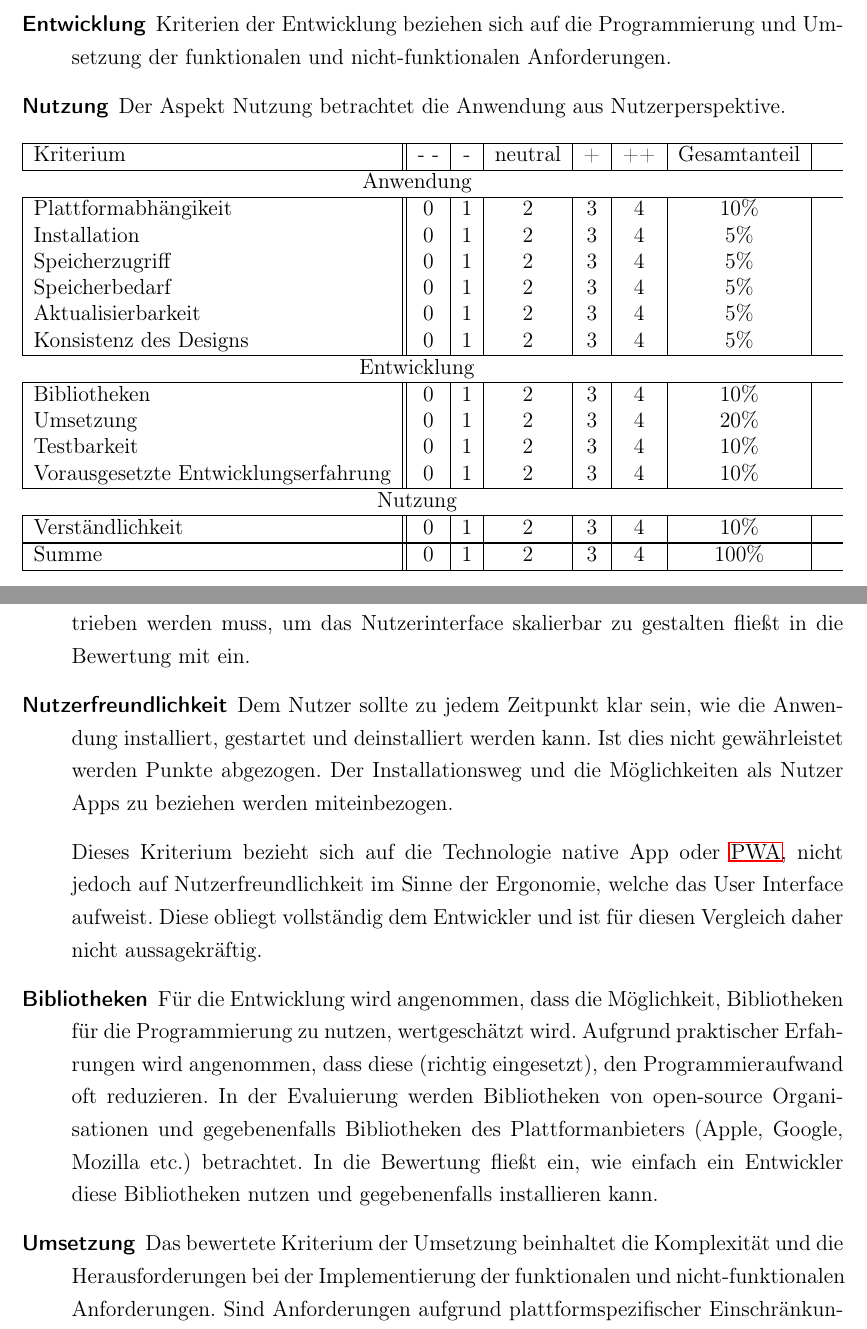
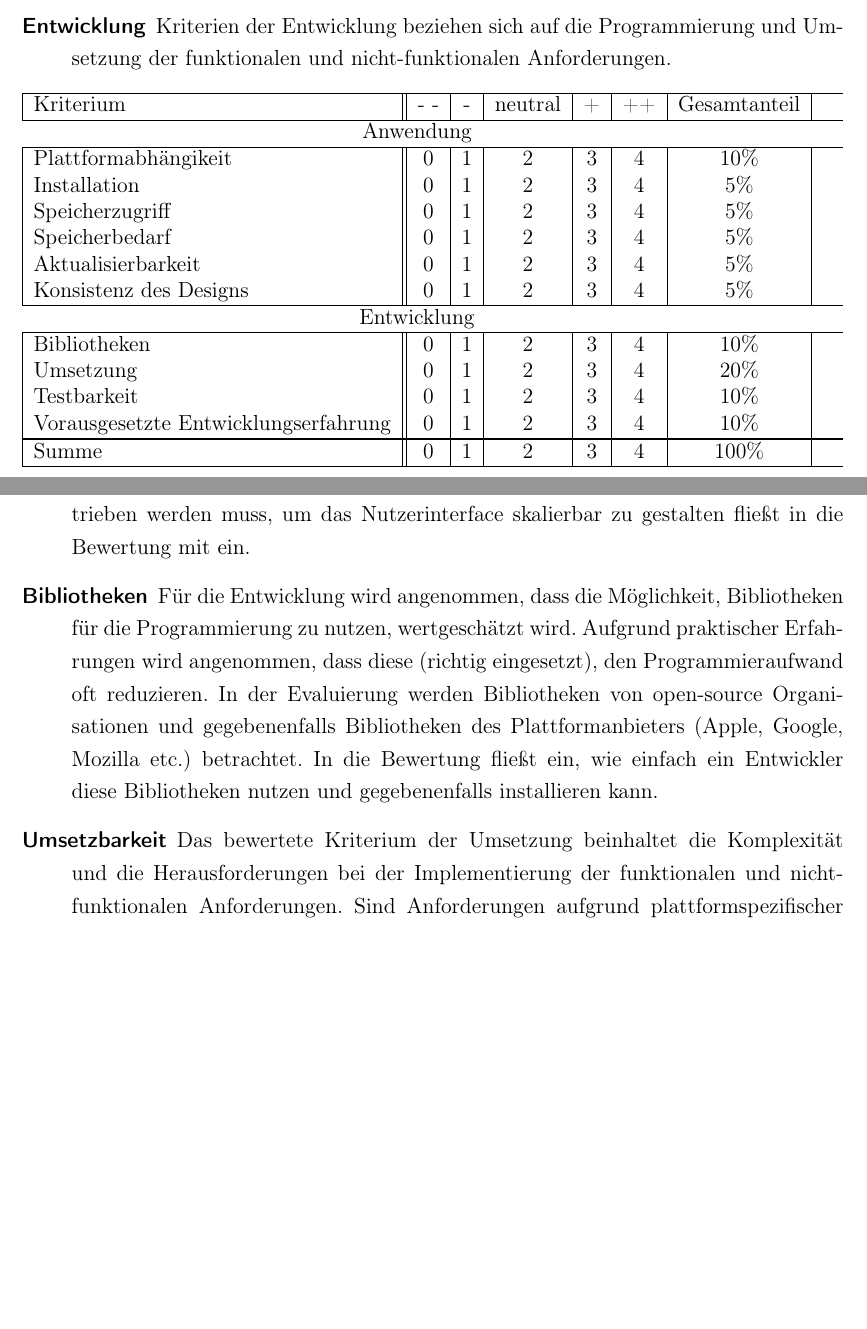
Before and after one commit to oliver-rudzinski/pwa-research-project, a LaTeX thesis (thesis-source/root.tex, which reads thesis-source/main-matter/4_Framework.tex): two parts of pages 35 and 37 of 62 before the commit and two parts of pages 35 and 37 of 61 after it, joined at a grey line, cut so that both start at the same text, the shorter picture padded with empty space. Compiled offline with pdfLaTeX; a LaTeX package or settings file that is missing is left out.

Commit message:
Update 4_Framework.tex

```diff
--- a/thesis-source/main-matter/4_Framework.tex
+++ b/thesis-source/main-matter/4_Framework.tex
@@ -6,8 +6,8 @@ Um die Entwicklungen der Angular PWA und der nativen Swift-App zu vergleichen, w
 	\item [Entwicklung]
 		Kriterien der Entwicklung beziehen sich auf die Programmierung und Umsetzung der funktionalen und nicht-funktionalen Anforderungen.
 
-	\item [Nutzung]
-		Der Aspekt Nutzung betrachtet die Anwendung aus Nutzerperspektive.
+%	\item [Nutzung]
+%		Der Aspekt Nutzung betrachtet die Anwendung aus Nutzerperspektive.
 
 \end{description}
 
@@ -35,10 +35,10 @@ Um die Entwicklungen der Angular PWA und der nativen Swift-App zu vergleichen, w
 		Vorausgesetzte Entwicklungserfahrung    & 0   & 1 & 2       & 3 & 4  & 10\%         \\
 
 		\hline
-		\multicolumn{7}{c}{Nutzung}                                        \\
-		\hline
-		Verständlichkeit       & 0   & 1 & 2       & 3 & 4  & 10\%         \\
-		\hline
+	%	\multicolumn{7}{c}{Nutzung}                                        \\
+	%	\hline
+	%	Verständlichkeit       & 0   & 1 & 2       & 3 & 4  & 10\%         \\
+	%	\hline
 
 		\hline
 		Summe                  & 0   & 1 & 2       & 3 & 4  & 100\%        \\
@@ -78,15 +78,15 @@ Grundsätzlich gibt es einen Punktabzug, wenn der Nutzer grundlegenden Funktione
 	      Idealerweise sieht die Anwendung auf verschiedenen Geräten identisch aus. Grundsätzlich wird erwartet, dass Schriften, Farben und Größenverhältnisse auf unterschiedlichen Geräten und gegebenenfalls unterschiedlichen Browsern ein konsistentes Bild ergeben.
 	      Eine skalierende Nutzeroberfläche ist wünschenswert. Anzeigefehler, wie beispielsweise überlappende Objekte, fehlerhafte Elemente oder fehlende Schriftarten führen zu Punktabzug. Auch der Aufwand welcher betrieben werden muss, um das Nutzerinterface skalierbar zu gestalten fließt in die Bewertung mit ein.
 
-	\item[Nutzerfreundlichkeit]
-	      Dem Nutzer sollte zu jedem Zeitpunkt klar sein, wie die Anwendung installiert, gestartet und deinstalliert werden kann. Ist dies nicht gewährleistet werden Punkte abgezogen. Der Installationsweg und die Möglichkeiten als Nutzer Apps zu beziehen werden miteinbezogen.
+%	\item[Nutzerfreundlichkeit]
+	%      Dem Nutzer sollte zu jedem Zeitpunkt klar sein, wie die Anwendung installiert, gestartet und deinstalliert werden kann. Ist dies nicht gewährleistet werden Punkte abgezogen.
 
-	      Dieses Kriterium bezieht sich auf die Technologie native App oder \ac{pwa}, nicht jedoch auf Nutzerfreundlichkeit im Sinne der Ergonomie, welche das User Interface aufweist. Diese obliegt vollständig dem Entwickler und ist für diesen Vergleich daher nicht aussagekräftig.
+	 %     Dieses Kriterium bezieht sich auf die Technologie native App oder \ac{pwa}, nicht jedoch auf Nutzerfreundlichkeit im Sinne der Ergonomie, welche das User Interface aufweist. Diese obliegt vollständig dem Entwickler und ist für diesen Vergleich daher nicht aussagekräftig.
 
 	\item[Bibliotheken]
 		Für die Entwicklung wird angenommen, dass die Möglichkeit, Bibliotheken für die Programmierung zu nutzen, wertgeschätzt wird. Aufgrund praktischer Erfahrungen wird angenommen, dass diese (richtig eingesetzt), den Programmieraufwand oft reduzieren. In der Evaluierung werden Bibliotheken von open-source Organisationen und gegebenenfalls Bibliotheken des Plattformanbieters (Apple, Google, Mozilla etc.) betrachtet. In die Bewertung fließt ein, wie einfach ein Entwickler diese Bibliotheken nutzen und gegebenenfalls installieren kann.
 
-	\item[Umsetzung]
+	\item[Umsetzbarkeit]
 		Das bewertete Kriterium der Umsetzung beinhaltet die Komplexität und die Herausforderungen bei der Implementierung der funktionalen und nicht-funktionalen Anforderungen. Sind Anforderungen aufgrund plattformspezifischer Einschränkungen nicht oder nur beschränkt umsetzbar, führt dies zu Punktabzug. Es wird angenommen, dass die Anforderungen mit allen etablierten Technologien für die App-Entwicklung vollständig umgesetzt werden können.
 
 		Bietet die Plattform im Umkehrschluss einfache und schnelle Mechanismen zur Umsetzung der Anforderungen, fließt dies positiv in die Wertung mit ein.
```
Also changed, not shown: thesis-source/main-matter/4_Framework.tex (2 more changed lines).
